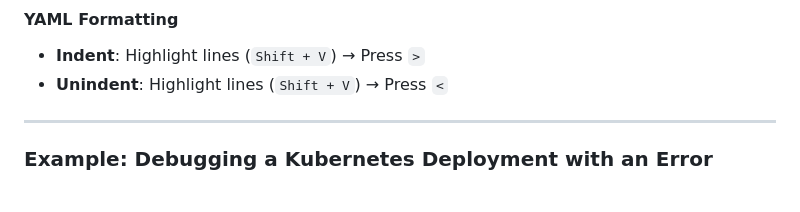
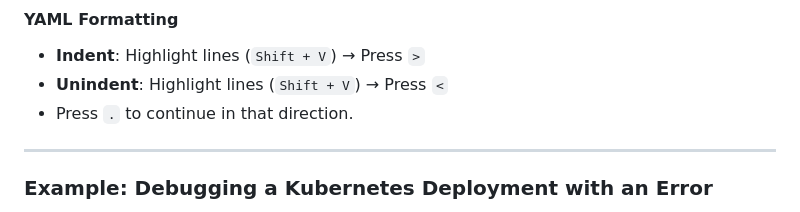
Before and after one commit to pvass24/k8s-kadence, a Markdown page: Tips/README.md, the part around the change. Rendered like a GitHub page.

```diff
--- a/Tips/README.md
+++ b/Tips/README.md
@@ -26,6 +26,7 @@ The exam environment uses `vim` as the default editor. While you don't need to b
 #### YAML Formatting
 - **Indent**: Highlight lines (`Shift + V`) → Press `>`
 - **Unindent**: Highlight lines (`Shift + V`) → Press `<`
+- Press `.` to continue in that direction.
 
 ---
 
```
